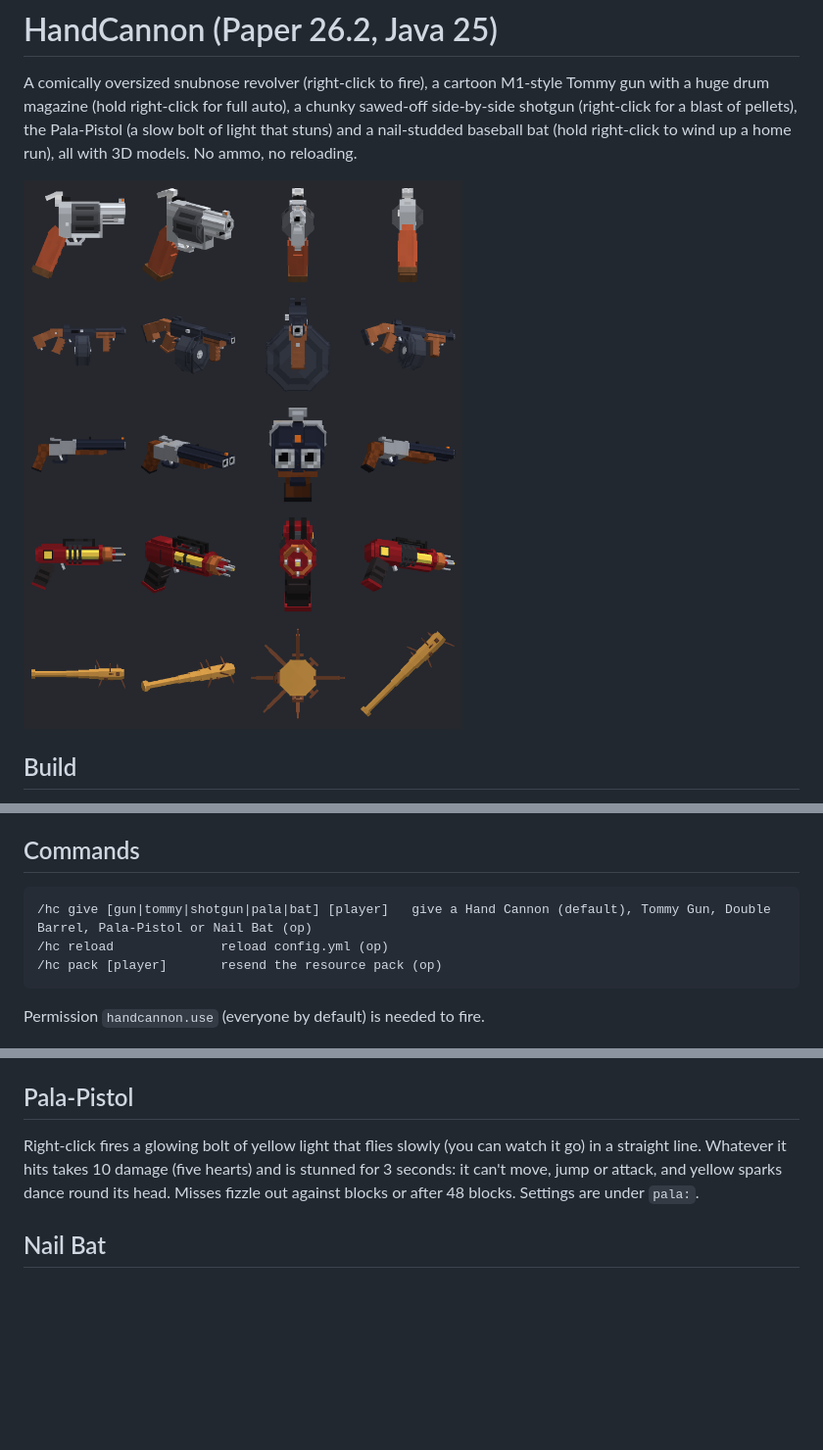
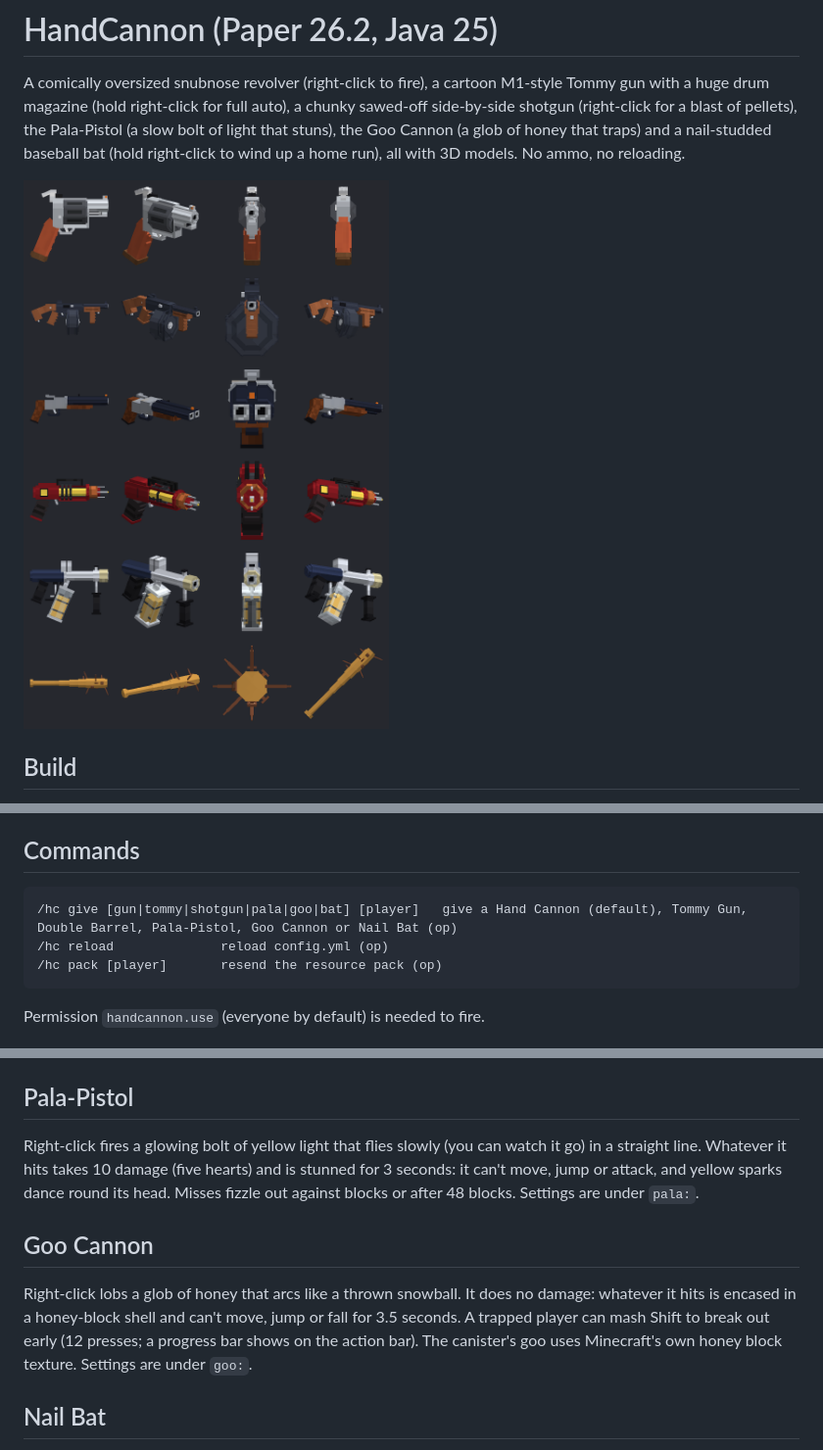
Before and after one commit to sponkcs/handcannon, a Markdown page: README.md, 3 parts joined by grey strips. Shown at 98% size. Rendered like a GitHub page; pictures changed too: preview.png; blank space fills up the shorter version.

```diff
--- a/README.md
+++ b/README.md
@@ -2,7 +2,8 @@
 
 A comically oversized snubnose revolver (right-click to fire), a cartoon M1-style Tommy gun with a huge drum magazine
 (hold right-click for full auto), a chunky sawed-off side-by-side shotgun (right-click for a blast of pellets),
-the Pala-Pistol (a slow bolt of light that stuns) and a nail-studded baseball bat (hold right-click to wind up a home run), all with 3D models. No ammo, no reloading.
+the Pala-Pistol (a slow bolt of light that stuns), the Goo Cannon (a glob of honey that traps) and a nail-studded
+baseball bat (hold right-click to wind up a home run), all with 3D models. No ammo, no reloading.
 
 ![preview](preview.png)
 
@@ -24,7 +25,7 @@ person, third person, the inventory and item frames is the `DISPLAY` table near
 change a rotation, nudge or scale, re-run the script and re-host the zip.
 
 ## Commands
-    /hc give [gun|tommy|shotgun|pala|bat] [player]   give a Hand Cannon (default), Tommy Gun, Double Barrel, Pala-Pistol or Nail Bat (op)
+    /hc give [gun|tommy|shotgun|pala|goo|bat] [player]   give a Hand Cannon (default), Tommy Gun, Double Barrel, Pala-Pistol, Goo Cannon or Nail Bat (op)
     /hc reload              reload config.yml (op)
     /hc pack [player]       resend the resource pack (op)
 Permission `handcannon.use` (everyone by default) is needed to fire.
@@ -47,6 +48,12 @@ Right-click fires a glowing bolt of yellow light that flies slowly (you can watc
 it hits takes 10 damage (five hearts) and is stunned for 3 seconds: it can't move, jump or attack, and yellow
 sparks dance round its head. Misses fizzle out against blocks or after 48 blocks. Settings are under `pala:`.
 
+## Goo Cannon
+Right-click lobs a glob of honey that arcs like a thrown snowball. It does no damage: whatever it hits is encased in a
+honey-block shell and can't move, jump or fall for 3.5 seconds. A trapped player can mash Shift to break out early
+(12 presses; a progress bar shows on the action bar). The canister's goo uses Minecraft's own honey block texture.
+Settings are under `goo:`.
+
 ## Nail Bat
 Left-click is a normal hit: 10 damage (five hearts) at full strength, a bit under one swing a second.
 Hold right-click to wind up (the bat goes up over your shoulder); after a second there's a ding, and letting go
```
Also changed, not shown: 6 other files.
